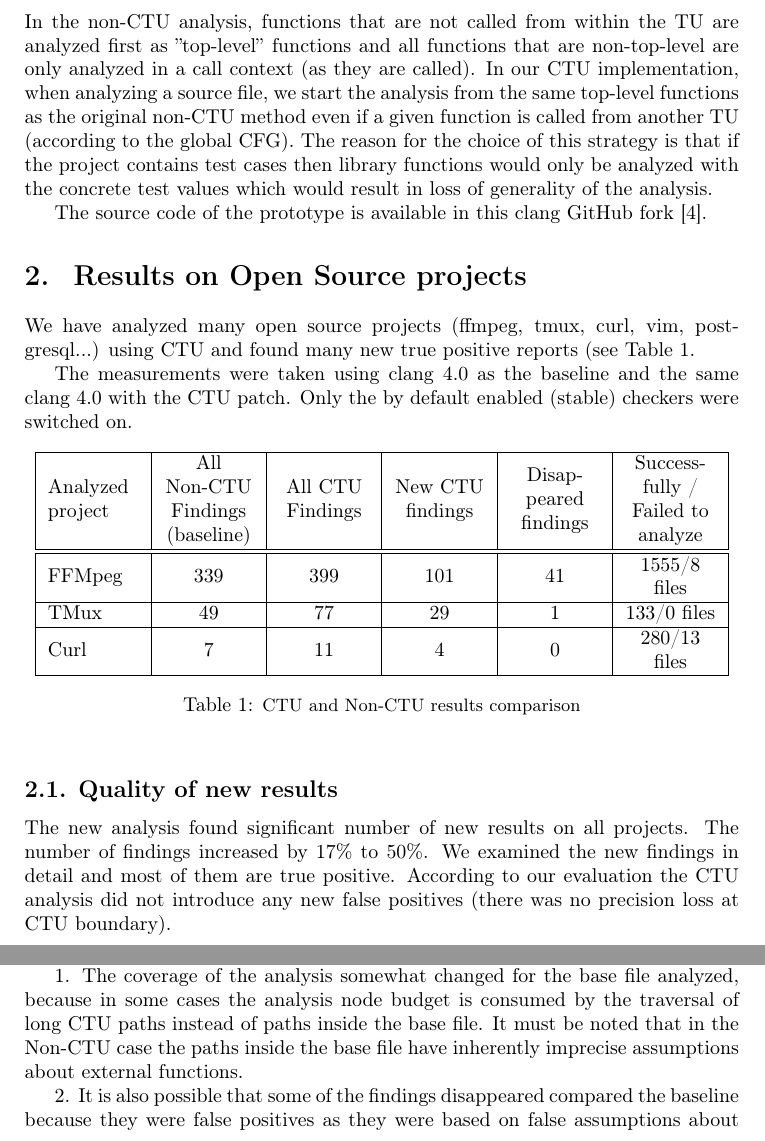
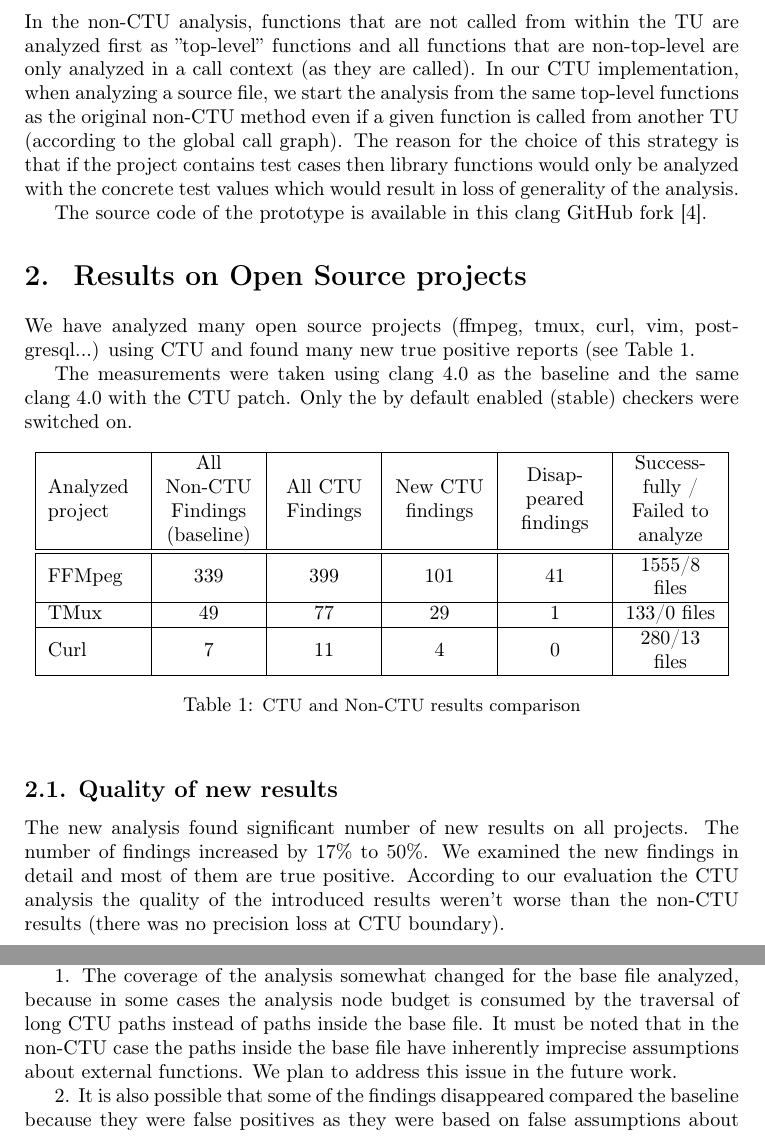
Before and after one commit to dkrupp/eurollvm17, a LaTeX paper (abstract.tex): two parts of pages 3 and 4 of 6, joined at a grey line, cut so that both start at the same text. Compiled offline with pdfLaTeX.

Commit message:
Minor corrections and improvements.

```diff
--- a/abstract.tex
+++ b/abstract.tex
@@ -108,7 +108,7 @@ analyzed first as ''top-level'' functions and all functions that are
 non-top-level are only analyzed in a call context (as they are called).
 In our CTU implementation, when analyzing a source file, we start the analysis
 from the same top-level functions as the original non-CTU method even if a given
-function is called from another TU (according to the global CFG).
+function is called from another TU (according to the global call graph).
 The reason for the choice of this strategy is that if the project
 contains test cases then library functions would only be analyzed with
 the concrete test values which would result in loss of generality of the analysis.
@@ -148,8 +148,8 @@ were switched on.
 The new analysis found significant number of new results on all projects.
 The number of findings increased by 17\% to 50\%.
 We examined the new findings in detail and most of them are true positive.
-According to our evaluation the CTU analysis did not introduce any new false
-positives (there was no precision loss at CTU boundary).
+According to our evaluation the CTU analysis the quality of the introduced results
+weren't worse than the non-CTU results (there was no precision loss at CTU boundary).
 
 The CTU analysis revealed many new bugs that require length symbolic analysis,
 such as memory leak problems (unix.Malloc), dereference of null pointers
@@ -220,8 +220,9 @@ suspect two reasons:
 1. The coverage of the analysis somewhat changed for the base file
 analyzed, because in some cases the analysis node budget is consumed by
 the traversal of long CTU paths instead of paths inside the base file.
-It must be noted that in the Non-CTU case the paths inside the base file
-have inherently imprecise assumptions about external functions.
+It must be noted that in the non-CTU case the paths inside the base file
+have inherently imprecise assumptions about external functions. We plan to
+address this issue in the future work.
 
 2. It is also possible that some of the findings disappeared
 compared the baseline because they were false positives as they were based on
```
Also changed, not shown: abstract.tex (10 more changed lines).
